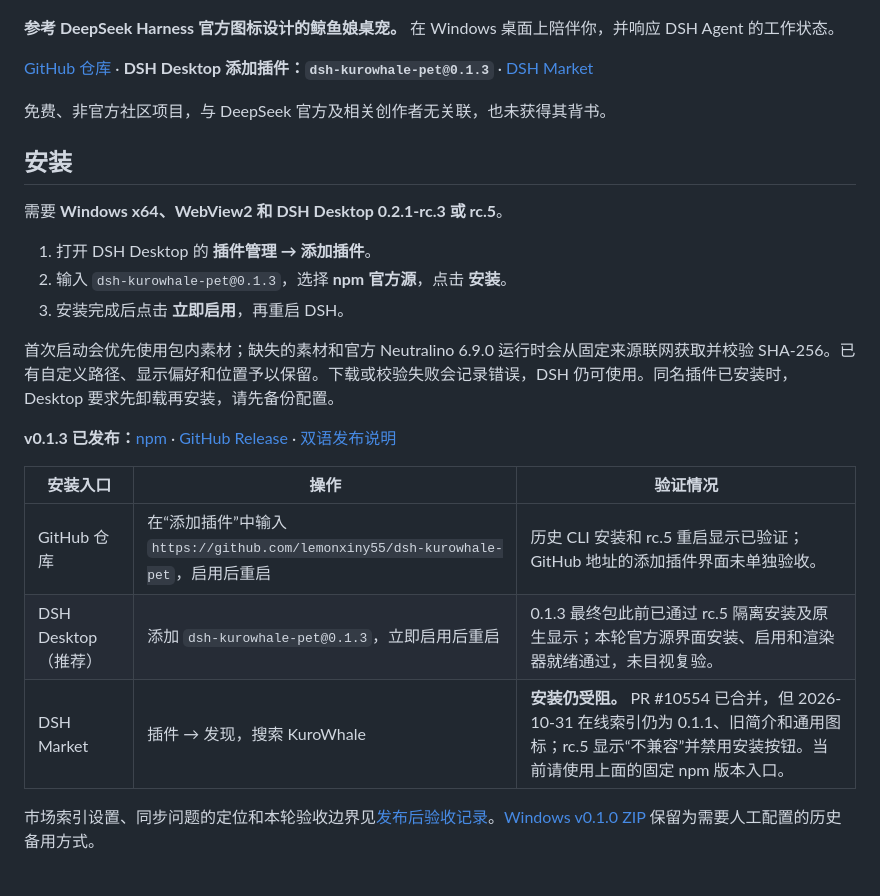
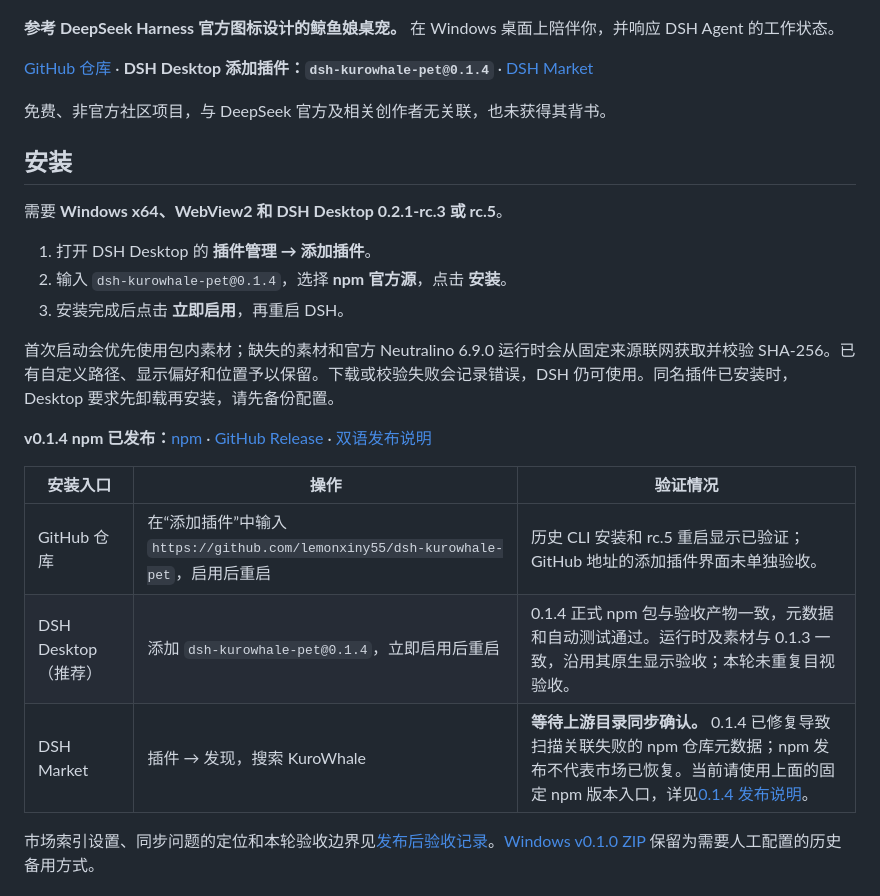
Before and after one commit to lemonxiny55/dsh-kurowhale-pet, a Markdown page: README.md, the part around the change. Rendered like a GitHub page.

Commit message:
Document published KuroWhale 0.1.4 and pending market refresh

```diff
--- a/README.md
+++ b/README.md
@@ -6,7 +6,7 @@
 
 **参考 DeepSeek Harness 官方图标设计的鲸鱼娘桌宠。** 在 Windows 桌面上陪伴你，并响应 DSH Agent 的工作状态。
 
-[GitHub 仓库](https://github.com/lemonxiny55/dsh-kurowhale-pet) · **DSH Desktop 添加插件：`dsh-kurowhale-pet@0.1.3`** · [DSH Market](https://awesome-dsh-plugin.com/p/lemonxiny55/dsh-kurowhale-pet/)
+[GitHub 仓库](https://github.com/lemonxiny55/dsh-kurowhale-pet) · **DSH Desktop 添加插件：`dsh-kurowhale-pet@0.1.4`** · [DSH Market](https://awesome-dsh-plugin.com/p/lemonxiny55/dsh-kurowhale-pet/)
 
 免费、非官方社区项目，与 DeepSeek 官方及相关创作者无关联，也未获得其背书。
 
@@ -15,18 +15,18 @@
 需要 **Windows x64、WebView2 和 DSH Desktop 0.2.1-rc.3 或 rc.5**。
 
 1. 打开 DSH Desktop 的 **插件管理 → 添加插件**。
-2. 输入 `dsh-kurowhale-pet@0.1.3`，选择 **npm 官方源**，点击 **安装**。
+2. 输入 `dsh-kurowhale-pet@0.1.4`，选择 **npm 官方源**，点击 **安装**。
 3. 安装完成后点击 **立即启用**，再重启 DSH。
 
 首次启动会优先使用包内素材；缺失的素材和官方 Neutralino 6.9.0 运行时会从固定来源联网获取并校验 SHA-256。已有自定义路径、显示偏好和位置予以保留。下载或校验失败会记录错误，DSH 仍可使用。同名插件已安装时，Desktop 要求先卸载再安装，请先备份配置。
 
-**v0.1.3 已发布：**[npm](https://www.npmjs.com/package/dsh-kurowhale-pet/v/0.1.3) · [GitHub Release](https://github.com/lemonxiny55/dsh-kurowhale-pet/releases/tag/v0.1.3) · [双语发布说明](docs/RELEASE-NOTES-0.1.3.md)
+**v0.1.4 npm 已发布：**[npm](https://www.npmjs.com/package/dsh-kurowhale-pet/v/0.1.4) · [GitHub Release](https://github.com/lemonxiny55/dsh-kurowhale-pet/releases) · [双语发布说明](docs/RELEASE-NOTES-0.1.4.md)
 
 | 安装入口 | 操作 | 验证情况 |
 | --- | --- | --- |
 | GitHub 仓库 | 在“添加插件”中输入 `https://github.com/lemonxiny55/dsh-kurowhale-pet`，启用后重启 | 历史 CLI 安装和 rc.5 重启显示已验证；GitHub 地址的添加插件界面未单独验收。 |
-| DSH Desktop（推荐） | 添加 `dsh-kurowhale-pet@0.1.3`，立即启用后重启 | 0.1.3 最终包此前已通过 rc.5 隔离安装及原生显示；本轮官方源界面安装、启用和渲染器就绪通过，未目视复验。 |
-| DSH Market | 插件 → 发现，搜索 KuroWhale | **安装仍受阻。** PR #10554 已合并，但 2026-10-31 在线索引仍为 0.1.1、旧简介和通用图标；rc.5 显示“不兼容”并禁用安装按钮。当前请使用上面的固定 npm 版本入口。 |
+| DSH Desktop（推荐） | 添加 `dsh-kurowhale-pet@0.1.4`，立即启用后重启 | 0.1.4 正式 npm 包与验收产物一致，元数据和自动测试通过。运行时及素材与 0.1.3 一致，沿用其原生显示验收；本轮未重复目视验收。 |
+| DSH Market | 插件 → 发现，搜索 KuroWhale | **等待上游目录同步确认。** 0.1.4 已修复导致扫描关联失败的 npm 仓库元数据；npm 发布不代表市场已恢复。当前请使用上面的固定 npm 版本入口，详见[0.1.4 发布说明](docs/RELEASE-NOTES-0.1.4.md)。 |
 
 市场索引设置、同步问题的定位和本轮验收边界见[发布后验收记录](docs/POST-RELEASE-0.1.3.md)。[Windows v0.1.0 ZIP](docs/WINDOWS-FULL-INSTALL.md) 保留为需要人工配置的历史备用方式。
 
```
Also changed, not shown: README.en.md (+5 -5 lines), docs/RELEASE-NOTES-0.1.4.md (added, +31 -0 lines).
